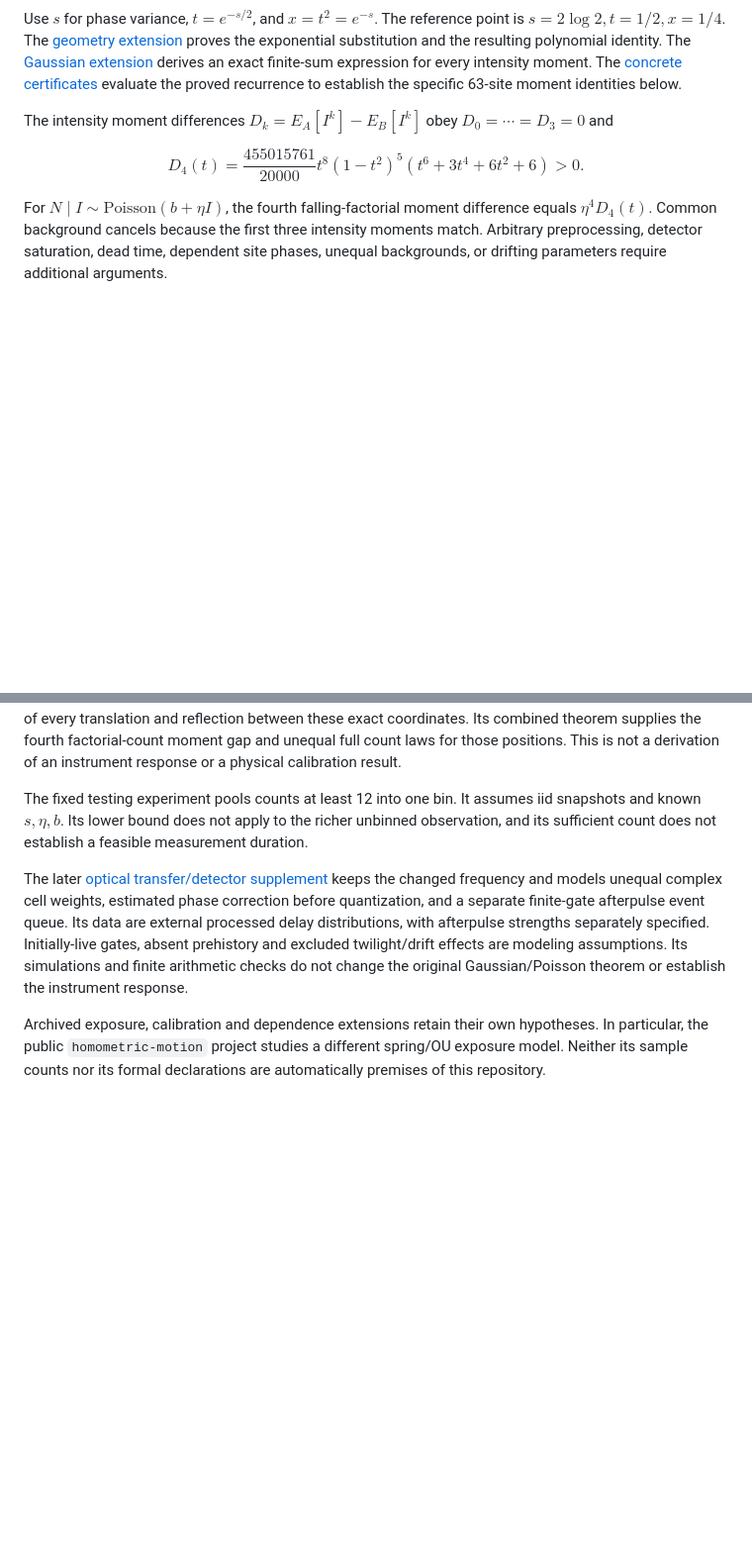
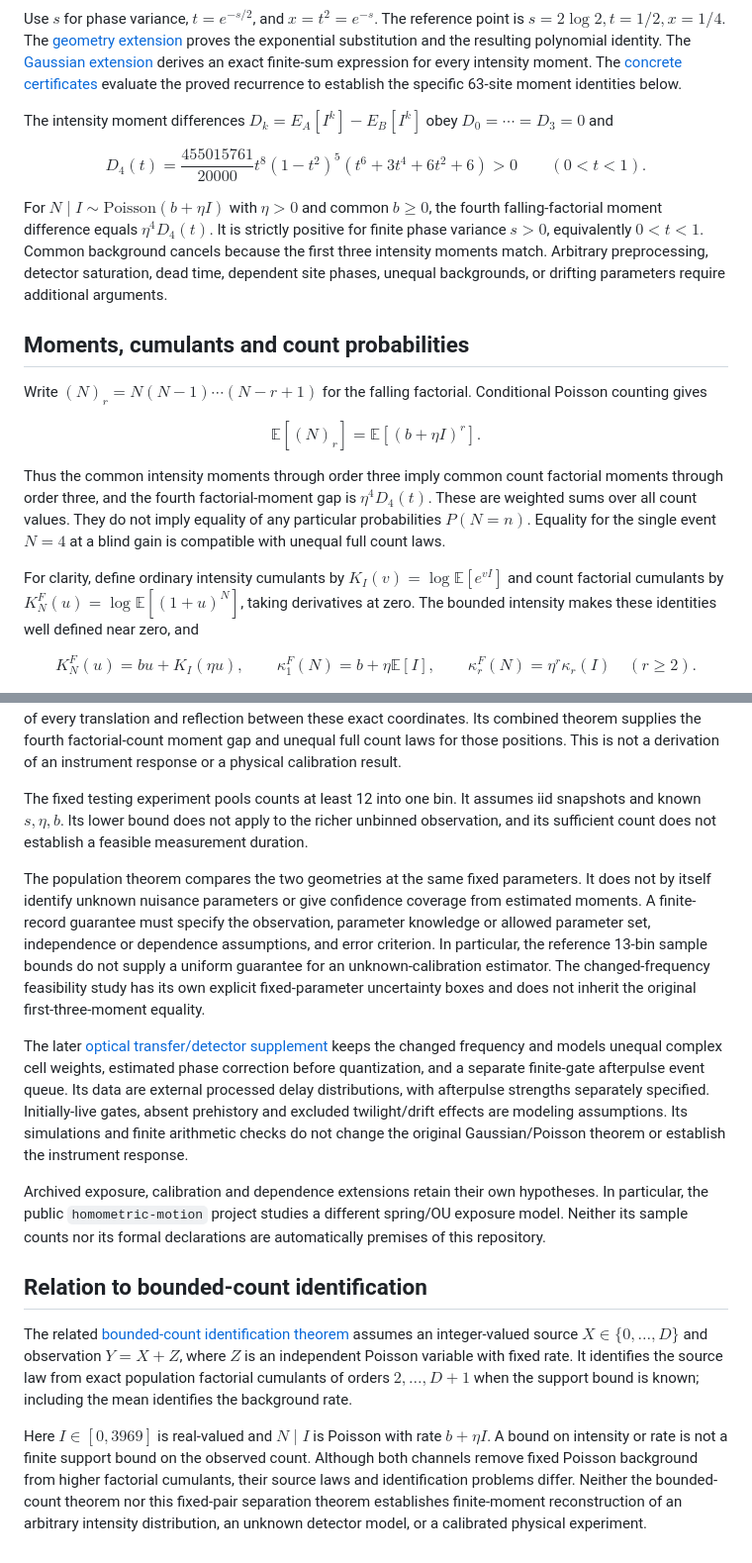
Before and after one commit to thequantumfalcon/homometric-photon-counts, a Markdown page: docs/model.md, 2 parts joined by grey strips. Shown at 99% size. GitHub-like rendering; blank space fills up the shorter version.

```diff
--- a/docs/model.md
+++ b/docs/model.md
@@ -8,6 +8,21 @@ Use $s$ for phase variance, $t=e^{-s/2}$, and $x=t^2=e^{-s}$. The reference poin
 
 The intensity moment differences $D_k=E_A[I^k]-E_B[I^k]$ obey $D_0=\cdots=D_3=0$ and
 
-$$D_4(t)=\frac{455015761}{20000}t^8(1-t^2)^5(t^6+3t^4+6t^2+6)>0.$$
+$$D_4(t)=\frac{455015761}{20000}t^8(1-t^2)^5(t^6+3t^4+6t^2+6)>0\qquad(0<t<1).$$
 
-For $N\mid I\sim\mathrm{Poisson}(b+\eta I)$, the fourth falling-factorial moment difference equals $\eta^4D_4(t)$. Common background cancels because the first three intensity moments match. Arbitrary preprocessing, detector saturation, dead time, dependent site phases, unequal backgrounds, or drifting parameters require additional arguments.
+For $N\mid I\sim\mathrm{Poisson}(b+\eta I)$ with $\eta>0$ and common $b\ge0$, the fourth falling-factorial moment difference equals $\eta^4D_4(t)$. It is strictly positive for finite phase variance $s>0$, equivalently $0<t<1$. Common background cancels because the first three intensity moments match. Arbitrary preprocessing, detector saturation, dead time, dependent site phases, unequal backgrounds, or drifting parameters require additional arguments.
+
+## Moments, cumulants and count probabilities
+
+Write $(N)_r=N(N-1)\cdots(N-r+1)$ for the falling factorial. Conditional Poisson counting gives
+
+$$\mathbb E[(N)_r]=\mathbb E[(b+\eta I)^r].$$
+
+Thus the common intensity moments through order three imply common count factorial moments through order three, and the fourth factorial-moment gap is $\eta^4D_4(t)$. These are weighted sums over all count values. They do not imply equality of any particular probabilities $P(N=n)$. Equality for the single event $N=4$ at a blind gain is compatible with unequal full count laws.
+
+For clarity, define ordinary intensity cumulants by $K_I(v)=\log\mathbb E[e^{vI}]$ and count factorial cumulants by $K_N^{F}(u)=\log\mathbb E[(1+u)^N]$, taking derivatives at zero. The bounded intensity makes these identities well defined near zero, and
+
+$$K_N^{F}(u)=bu+K_I(\eta u),\qquad
+\kappa_1^{F}(N)=b+\eta\mathbb E[I],\qquad
+\kappa_r^{F}(N)=\eta^r\kappa_r(I)\quad(r\ge2).$$
+
@@ -16,6 +34,14 @@ The formal construction uses a finite product of centered Gaussian laws with var
 
 The fixed testing experiment pools counts at least 12 into one bin. It assumes iid snapshots and known $s,\eta,b$. Its lower bound does not apply to the richer unbinned observation, and its sufficient count does not establish a feasible measurement duration.
 
+The population theorem compares the two geometries at the same fixed parameters. It does not by itself identify unknown nuisance parameters or give confidence coverage from estimated moments. A finite-record guarantee must specify the observation, parameter knowledge or allowed parameter set, independence or dependence assumptions, and error criterion. In particular, the reference 13-bin sample bounds do not supply a uniform guarantee for an unknown-calibration estimator. The changed-frequency feasibility study has its own explicit fixed-parameter uncertainty boxes and does not inherit the original first-three-moment equality.
+
 The later [optical transfer/detector supplement](../studies/optical-validation/README.md) keeps the changed frequency and models unequal complex cell weights, estimated phase correction before quantization, and a separate finite-gate afterpulse event queue. Its data are external processed delay distributions, with afterpulse strengths separately specified. Initially-live gates, absent prehistory and excluded twilight/drift effects are modeling assumptions. Its simulations and finite arithmetic checks do not change the original Gaussian/Poisson theorem or establish the instrument response.
 
 Archived exposure, calibration and dependence extensions retain their own hypotheses. In particular, the public `homometric-motion` project studies a different spring/OU exposure model. Neither its sample counts nor its formal declarations are automatically premises of this repository.
+
+## Relation to bounded-count identification
+
+The related [bounded-count identification theorem](https://github.com/thequantumfalcon/bounded-count-identifiability/blob/main/docs/theorem.md) assumes an integer-valued source $X\in\{0,\ldots,D\}$ and observation $Y=X+Z$, where $Z$ is an independent Poisson variable with fixed rate. It identifies the source law from exact population factorial cumulants of orders $2,\ldots,D+1$ when the support bound is known; including the mean identifies the background rate.
+
+Here $I\in[0,3969]$ is real-valued and $N\mid I$ is Poisson with rate $b+\eta I$. A bound on intensity or rate is not a finite support bound on the observed count. Although both channels remove fixed Poisson background from higher factorial cumulants, their source laws and identification problems differ. Neither the bounded-count theorem nor this fixed-pair separation theorem establishes finite-moment reconstruction of an arbitrary intensity distribution, an unknown detector model, or a calibrated physical experiment.
```
Also changed, not shown: other parts of docs/model.md (+3 -0 lines), README.md (+4 -0 lines), docs/claims.md (+2 -0 lines).
